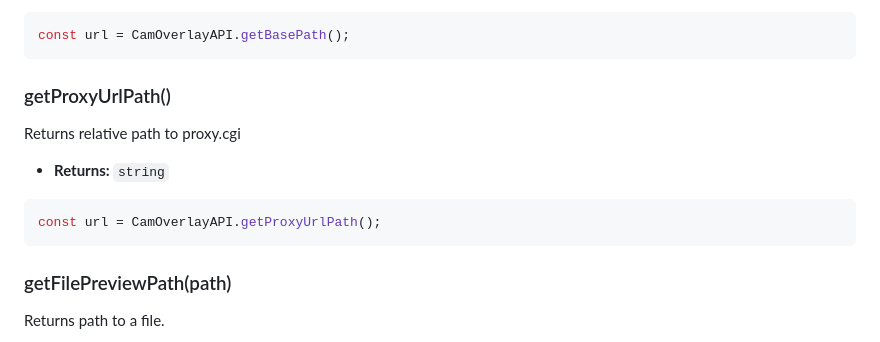
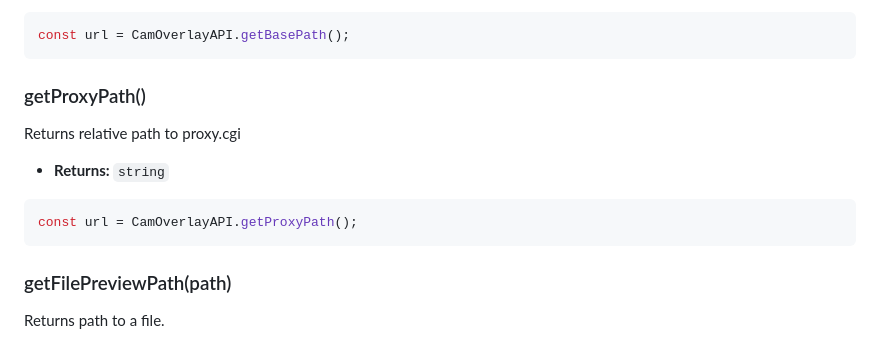
Before and after one commit to CamStreamer/CamStreamerLib, a Markdown page: doc/CamOverlayAPI.md, the part around the change. Drawn GitHub-style.

Commit message:
coApi: fix method name

````diff
--- a/doc/CamOverlayAPI.md
+++ b/doc/CamOverlayAPI.md
@@ -434,14 +434,14 @@ Returns the base path of camoverlay API
 const url = CamOverlayAPI.getBasePath();
 ```
 
-### getProxyUrlPath()
+### getProxyPath()
 
 Returns relative path to proxy.cgi
 
 -   **Returns:** `string`
 
 ```javascript
-const url = CamOverlayAPI.getProxyUrlPath();
+const url = CamOverlayAPI.getProxyPath();
 ```
 
 ### getFilePreviewPath(path)
````
